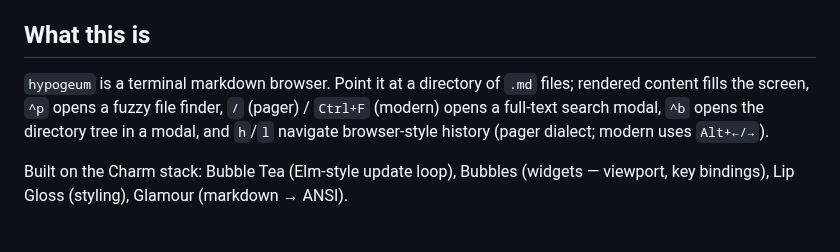
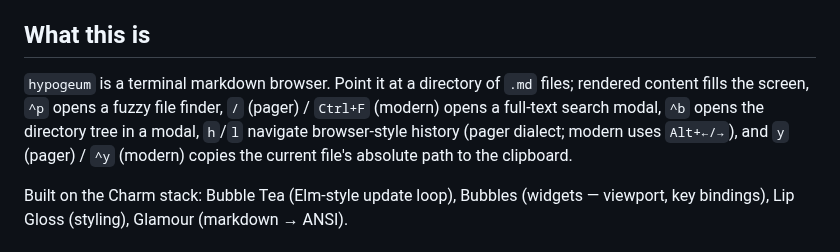
Before and after one commit to wilkes/hypogeum, a Markdown page: CLAUDE.md, the part around the change. Rendered like a GitHub page.

Commit message:
docs: note y / ctrl+y copy-current-path keybinding
Co-Authored-By: Claude Opus 4.8 (1M context) <noreply@anthropic.com>

```diff
--- a/CLAUDE.md
+++ b/CLAUDE.md
@@ -4,7 +4,7 @@ Guidance for Claude Code working in this repo. Keep this file short and accurate
 
 ## What this is
 
-`hypogeum` is a terminal markdown browser. Point it at a directory of `.md` files; rendered content fills the screen, `^p` opens a fuzzy file finder, `/` (pager) / `Ctrl+F` (modern) opens a full-text search modal, `^b` opens the directory tree in a modal, and `h`/`l` navigate browser-style history (pager dialect; modern uses `Alt+←/→`).
+`hypogeum` is a terminal markdown browser. Point it at a directory of `.md` files; rendered content fills the screen, `^p` opens a fuzzy file finder, `/` (pager) / `Ctrl+F` (modern) opens a full-text search modal, `^b` opens the directory tree in a modal, `h`/`l` navigate browser-style history (pager dialect; modern uses `Alt+←/→`), and `y` (pager) / `^y` (modern) copies the current file's absolute path to the clipboard.
 
 Built on the Charm stack: Bubble Tea (Elm-style update loop), Bubbles (widgets — viewport, key bindings), Lip Gloss (styling), Glamour (markdown → ANSI).
 
```
